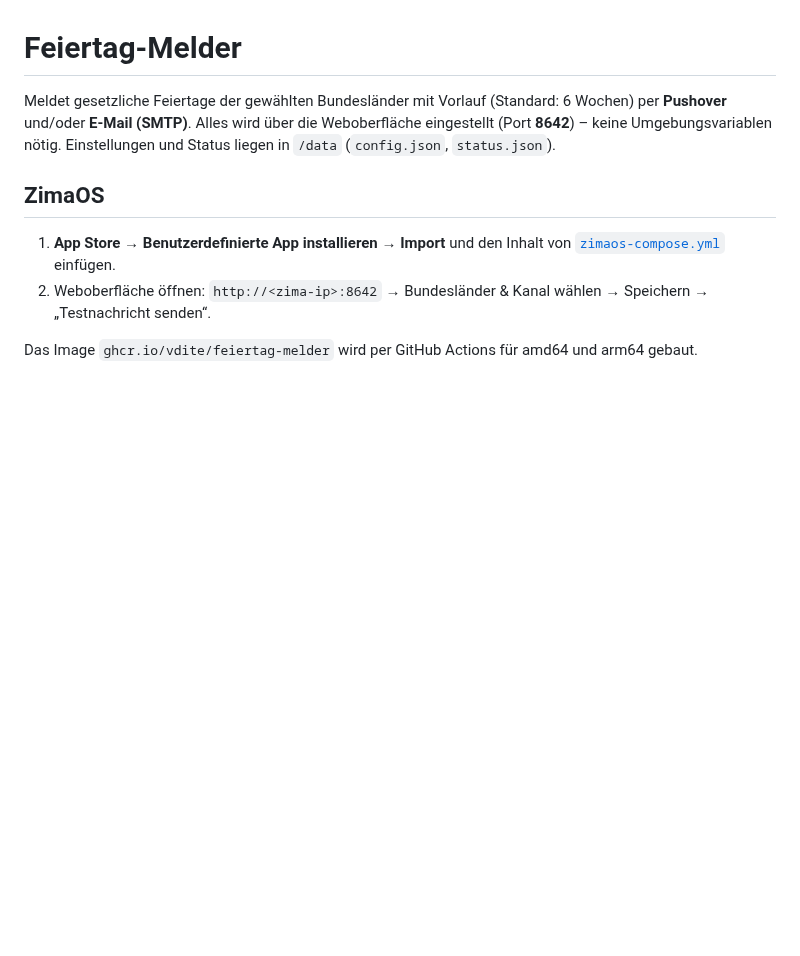
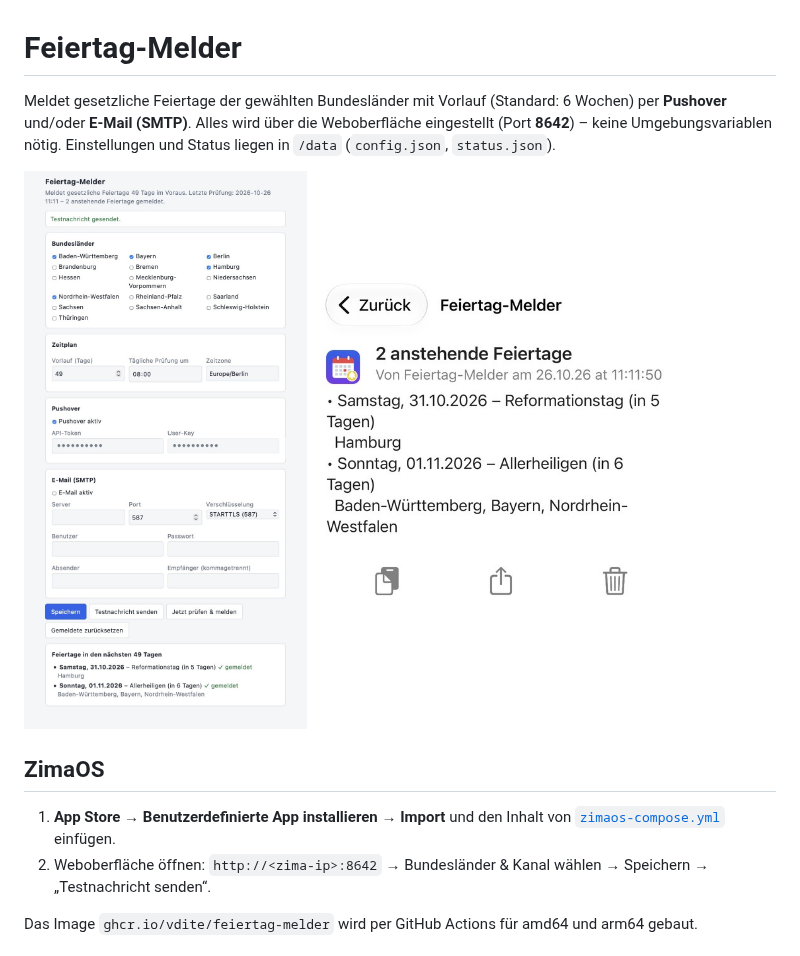
Before and after one commit to vdite/feiertag-melder, a Markdown page: README.md, the part around the change. Drawn GitHub-style; pictures changed too: assets/screenshots/pushover.jpg (added), assets/screenshots/weboberflaeche.jpg (added); blank space fills up the shorter version.

Commit message:
README: Screenshots von Weboberfläche und Pushover
Co-Authored-By: Claude Opus 5.5 <noreply@anthropic.com>

```diff
--- a/README.md
+++ b/README.md
@@ -3,6 +3,11 @@
 Meldet gesetzliche Feiertage der gewählten Bundesländer mit Vorlauf (Standard: 6 Wochen) per **Pushover** und/oder **E-Mail (SMTP)**.
 Alles wird über die Weboberfläche eingestellt (Port **8642**) – keine Umgebungsvariablen nötig.
 Einstellungen und Status liegen in `/data` (`config.json`, `status.json`).
+
+<p>
+  <img src="assets/screenshots/weboberflaeche.jpg" alt="Weboberfläche" width="420">
+  <img src="assets/screenshots/pushover.jpg" alt="Pushover-Benachrichtigung" width="380">
+</p>
 
 ## ZimaOS
 
```
